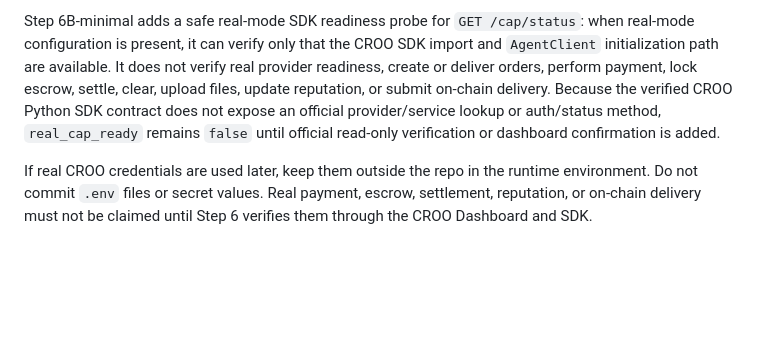
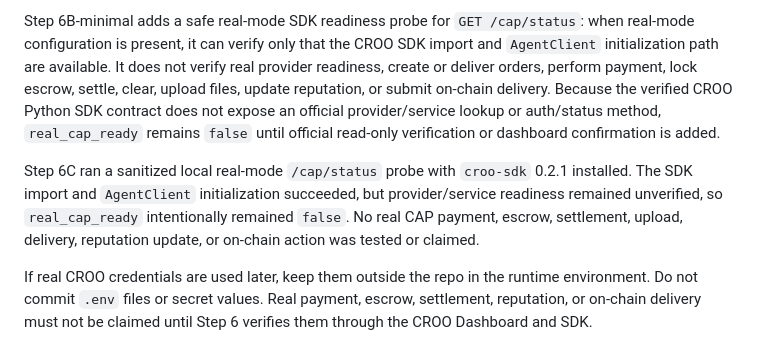
Before and after one commit to tonielivegood/aegis-croo, a Markdown page: README.md, the part around the change. GitHub-like rendering; blank space fills up the shorter version.

Commit message:
docs: add Step 6C real readiness probe evidence

```diff
--- a/README.md
+++ b/README.md
@@ -96,6 +96,8 @@ Step 5B adds configuration and status boundaries only. `GET /cap/status` reports
 
 Step 6B-minimal adds a safe real-mode SDK readiness probe for `GET /cap/status`: when real-mode configuration is present, it can verify only that the CROO SDK import and `AgentClient` initialization path are available. It does not verify real provider readiness, create or deliver orders, perform payment, lock escrow, settle, clear, upload files, update reputation, or submit on-chain delivery. Because the verified CROO Python SDK contract does not expose an official provider/service lookup or auth/status method, `real_cap_ready` remains `false` until official read-only verification or dashboard confirmation is added.
 
+Step 6C ran a sanitized local real-mode `/cap/status` probe with `croo-sdk` 0.2.1 installed. The SDK import and `AgentClient` initialization succeeded, but provider/service readiness remained unverified, so `real_cap_ready` intentionally remained `false`. No real CAP payment, escrow, settlement, upload, delivery, reputation update, or on-chain action was tested or claimed.
+
 If real CROO credentials are used later, keep them outside the repo in the runtime environment. Do not commit `.env` files or secret values. Real payment, escrow, settlement, reputation, or on-chain delivery must not be claimed until Step 6 verifies them through the CROO Dashboard and SDK.
 
 ## Safety
```
Also changed, not shown: docs/croo-real-readiness-probe-step6c.md (added, +99 -0 lines).
